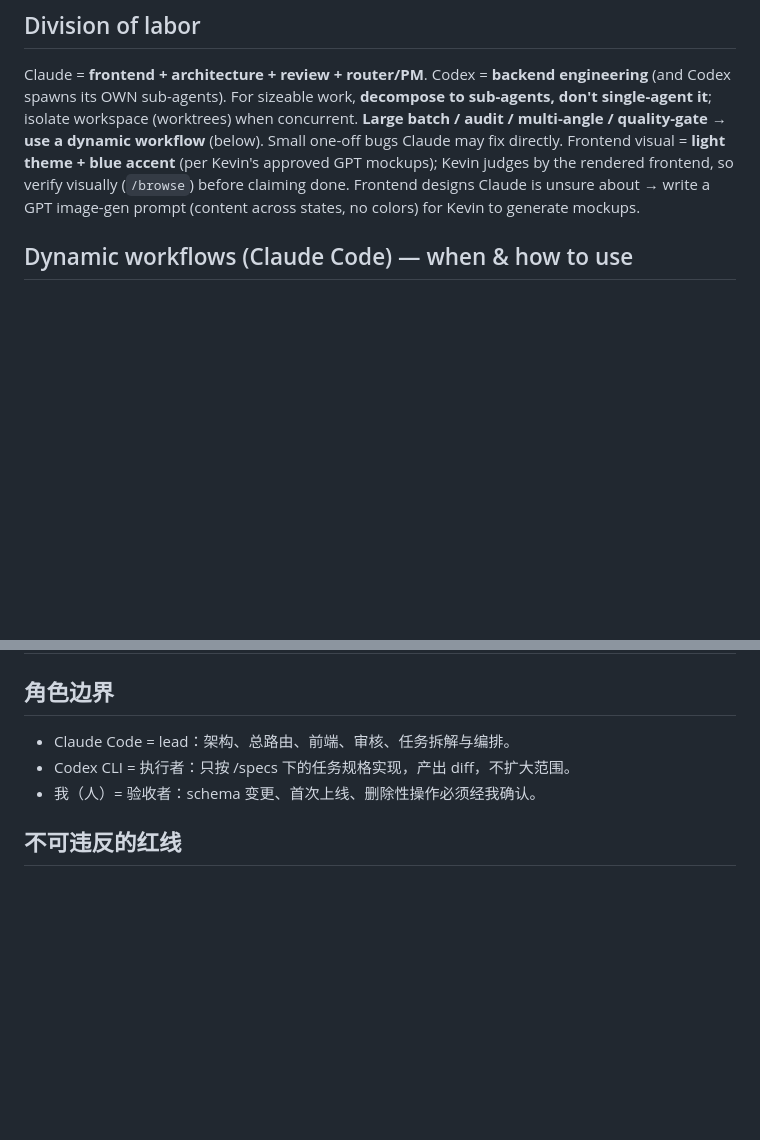
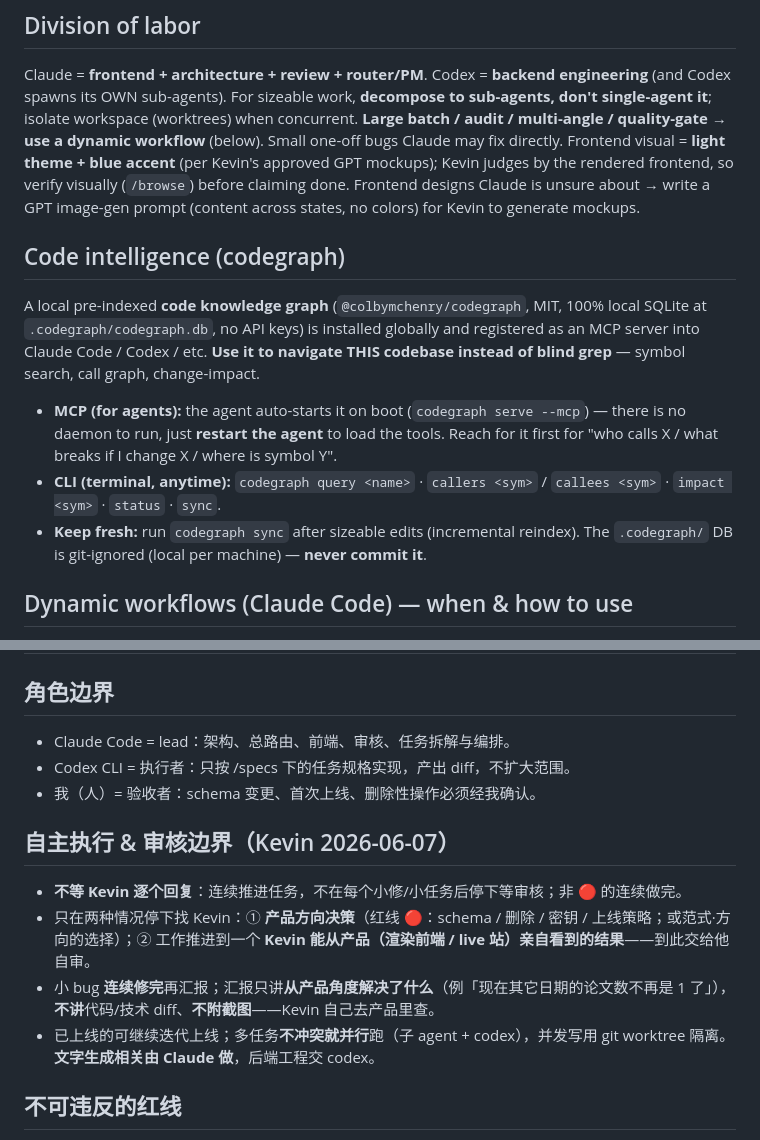
Before and after one commit to Solvement/ai-brief-v2, a Markdown page: CLAUDE.md, 2 parts joined by grey strips. Rendered like a GitHub page; blank space fills up the shorter version.

Commit message:
docs(constitution): add 自主执行 & 审核边界 + codegraph section
Don't wait for per-task sign-off; run non-🔴 work continuously. Only
stop for Kevin on (1) a product-direction decision or (2) a result he
can see in the product. Report small-bug fixes in batches, from the
product angle, no code diffs, no screenshots — he self-reviews on the
live site. Parallelize non-conflicting tasks (sub-agents + codex).

Co-Authored-By: Claude Opus 4.8 <noreply@anthropic.com>

```diff
--- a/CLAUDE.md
+++ b/CLAUDE.md
@@ -21,6 +21,12 @@ Each column's analysis paradigm is a **canonical Kevin-authored prompt** in `doc
 
 ## Division of labor
 Claude = **frontend + architecture + review + router/PM**. Codex = **backend engineering** (and Codex spawns its OWN sub-agents). For sizeable work, **decompose to sub-agents, don't single-agent it**; isolate workspace (worktrees) when concurrent. **Large batch / audit / multi-angle / quality-gate → use a dynamic workflow** (below). Small one-off bugs Claude may fix directly. Frontend visual = **light theme + blue accent** (per Kevin's approved GPT mockups); Kevin judges by the rendered frontend, so verify visually (`/browse`) before claiming done. Frontend designs Claude is unsure about → write a GPT image-gen prompt (content across states, no colors) for Kevin to generate mockups.
+
+## Code intelligence (codegraph)
+A local pre-indexed **code knowledge graph** (`@colbymchenry/codegraph`, MIT, 100% local SQLite at `.codegraph/codegraph.db`, no API keys) is installed globally and registered as an MCP server into Claude Code / Codex / etc. **Use it to navigate THIS codebase instead of blind grep** — symbol search, call graph, change-impact.
+- **MCP (for agents):** the agent auto-starts it on boot (`codegraph serve --mcp`) — there is no daemon to run, just **restart the agent** to load the tools. Reach for it first for "who calls X / what breaks if I change X / where is symbol Y".
+- **CLI (terminal, anytime):** `codegraph query <name>` · `callers <sym>` / `callees <sym>` · `impact <sym>` · `status` · `sync`.
+- **Keep fresh:** run `codegraph sync` after sizeable edits (incremental reindex). The `.codegraph/` DB is git-ignored (local per machine) — **never commit it**.
 
 ## Dynamic workflows (Claude Code) — when & how to use
 
@@ -67,6 +73,12 @@ Dynamic workflows use **Claude's subagents (this Claude Code subscription)**. He
 - Codex CLI = 执行者：只按 /specs 下的任务规格实现，产出 diff，不扩大范围。
 - 我（人）= 验收者：schema 变更、首次上线、删除性操作必须经我确认。
 
+## 自主执行 & 审核边界（Kevin 2026-06-07）
+- **不等 Kevin 逐个回复**：连续推进任务，不在每个小修/小任务后停下等审核；非 🔴 的连续做完。
+- 只在两种情况停下找 Kevin：① **产品方向决策**（红线 🔴：schema / 删除 / 密钥 / 上线策略；或范式·方向的选择）；② 工作推进到一个 **Kevin 能从产品（渲染前端 / live 站）亲自看到的结果**——到此交给他自审。
+- 小 bug **连续修完**再汇报；汇报只讲**从产品角度解决了什么**（例「现在其它日期的论文数不再是 1 了」），**不讲**代码/技术 diff、**不附截图**——Kevin 自己去产品里查。
+- 已上线的可继续迭代上线；多任务**不冲突就并行**跑（子 agent + codex），并发写用 git worktree 隔离。**文字生成相关由 Claude 做**，后端工程交 codex。
+
 ## 不可违反的红线
 - 每日流水线里禁止放开放式 agent；它必须是确定性脚本。
 - 未通过验收门（build/测试/Lighthouse/视觉diff/内容lint 全绿）禁止 deploy。
```
